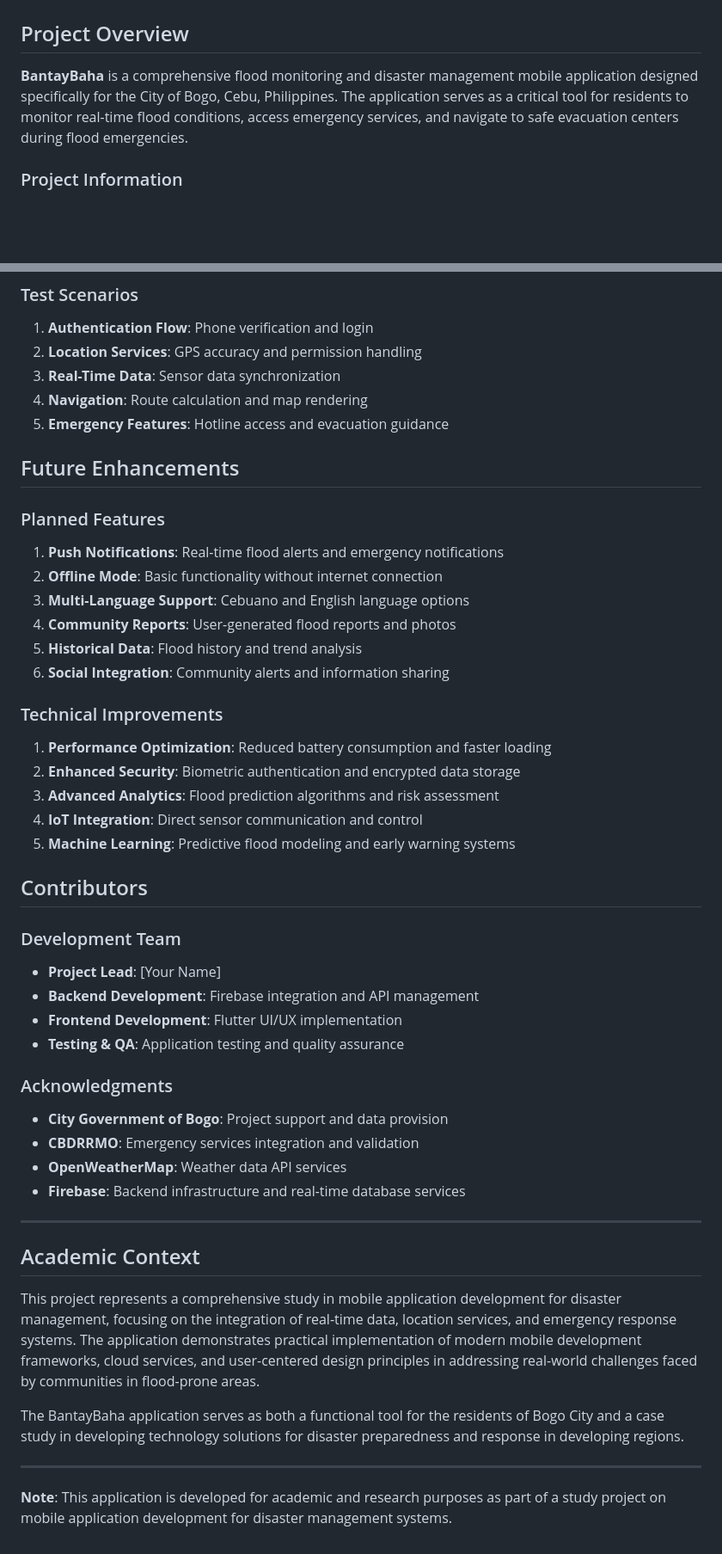
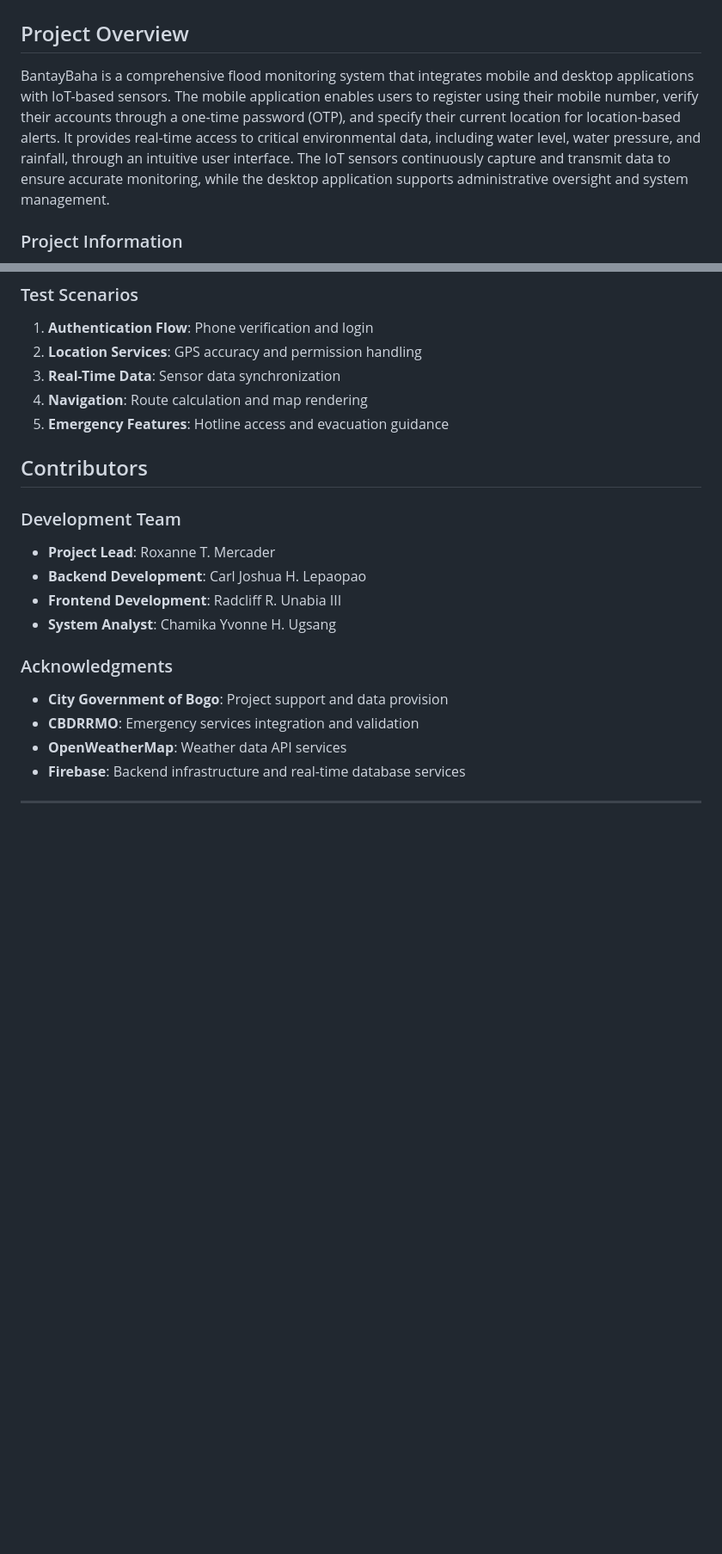
Before and after one commit to thethrdrxd/BantayBaha---Mobile-Application, a Markdown page: README.md, 2 parts joined by grey strips. Shown: that part at 86% size. Rendered like a GitHub page; blank space fills up the shorter version.

```diff
--- a/README.md
+++ b/README.md
@@ -2,7 +2,7 @@
 
 ## Project Overview
 
-**BantayBaha** is a comprehensive flood monitoring and disaster management mobile application designed specifically for the City of Bogo, Cebu, Philippines. The application serves as a critical tool for residents to monitor real-time flood conditions, access emergency services, and navigate to safe evacuation centers during flood emergencies.
+BantayBaha is a comprehensive flood monitoring system that integrates mobile and desktop applications with IoT-based sensors. The mobile application enables users to register using their mobile number, verify their accounts through a one-time password (OTP), and specify their current location for location-based alerts. It provides real-time access to critical environmental data, including water level, water pressure, and rainfall, through an intuitive user interface. The IoT sensors continuously capture and transmit data to ensure accurate monitoring, while the desktop application supports administrative oversight and system management.
 
 ### Project Information
 - **Project Name**: BantayBaha Mobile Application
@@ -297,30 +297,14 @@ dependencies:
 4. **Navigation**: Route calculation and map rendering
 5. **Emergency Features**: Hotline access and evacuation guidance
 
-## Future Enhancements
-
-### Planned Features
-1. **Push Notifications**: Real-time flood alerts and emergency notifications
-2. **Offline Mode**: Basic functionality without internet connection
-3. **Multi-Language Support**: Cebuano and English language options
-4. **Community Reports**: User-generated flood reports and photos
-5. **Historical Data**: Flood history and trend analysis
-6. **Social Integration**: Community alerts and information sharing
-
-### Technical Improvements
-1. **Performance Optimization**: Reduced battery consumption and faster loading
-2. **Enhanced Security**: Biometric authentication and encrypted data storage
-3. **Advanced Analytics**: Flood prediction algorithms and risk assessment
-4. **IoT Integration**: Direct sensor communication and control
-5. **Machine Learning**: Predictive flood modeling and early warning systems
 
 ## Contributors
 
 ### Development Team
-- **Project Lead**: [Your Name]
-- **Backend Development**: Firebase integration and API management
-- **Frontend Development**: Flutter UI/UX implementation
-- **Testing & QA**: Application testing and quality assurance
+- **Project Lead**: Roxanne T. Mercader
+- **Backend Development**: Carl Joshua H. Lepaopao
+- **Frontend Development**: Radcliff R. Unabia III
+- **System Analyst**: Chamika Yvonne H. Ugsang
 
 ### Acknowledgments
 - **City Government of Bogo**: Project support and data provision
@@ -329,13 +313,3 @@ dependencies:
 - **Firebase**: Backend infrastructure and real-time database services
 
 ---
-
-## Academic Context
-
-This project represents a comprehensive study in mobile application development for disaster management, focusing on the integration of real-time data, location services, and emergency response systems. The application demonstrates practical implementation of modern mobile development frameworks, cloud services, and user-centered design principles in addressing real-world challenges faced by communities in flood-prone areas.
-
-The BantayBaha application serves as both a functional tool for the residents of Bogo City and a case study in developing technology solutions for disaster preparedness and response in developing regions.
-
----
-
-**Note**: This application is developed for academic and research purposes as part of a study project on mobile application development for disaster management systems.
```
